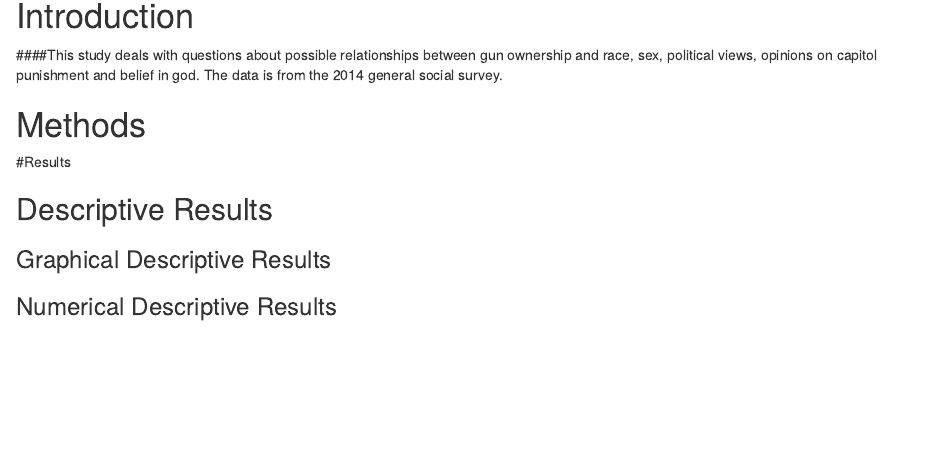
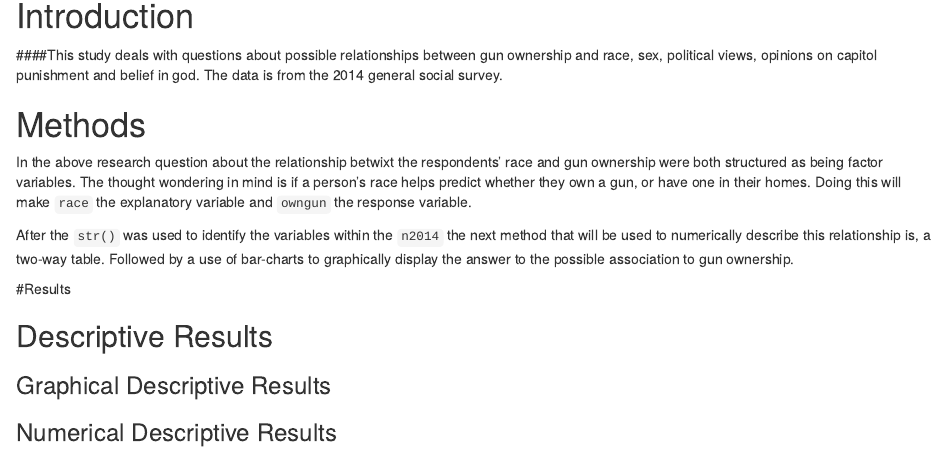
Before and after one commit to Cedwards28/SocSurvey, an R Markdown document (OwnGun.rmd): the page in a window 1100 px wide, from 150 px down. Rendered offline with R 4.5, knitr and Pandoc, with nearby package versions; some code elsewhere in the file could not run offline.

Commit message:
Methods commit

```diff
--- a/OwnGun.rmd
+++ b/OwnGun.rmd
@@ -25,6 +25,10 @@ source("Import_GSS_2014_haven.R")
 
 <!--Decide on your methods:  use "variable analysis" or other appropriate descriptors.  Make sure to choose at least one graphical method and at least one numerical method.!-->
 
+In the above research question about the relationship betwixt the respondents’ race and gun ownership were both structured as  being factor variables. The thought wondering in mind is if a person’s race helps predict whether they own a gun, or have one in their homes.  Doing this will make ``race``  the explanatory variable and ``owngun`` the response variable.
+
+After the ``str()`` was used to identify the variables within the ``n2014`` the next method that will be used to numerically describe this relationship is, a two-way table. Followed by a use of bar-charts to graphically display the answer to the possible association to gun ownership.
+
 #Results
 
 <!--Divide this section into two sub-sections:  One for your descriptive  results and one for your inferential results.!-->
```
